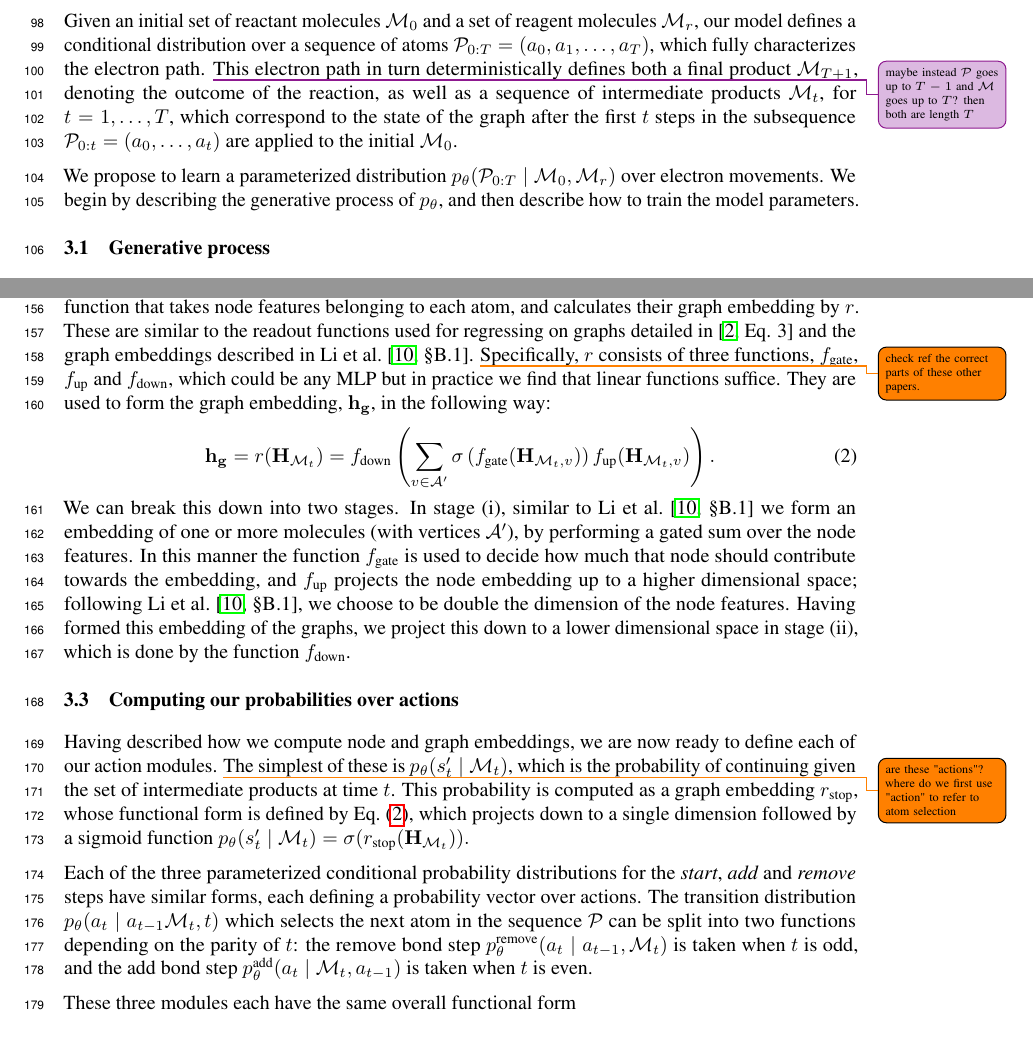
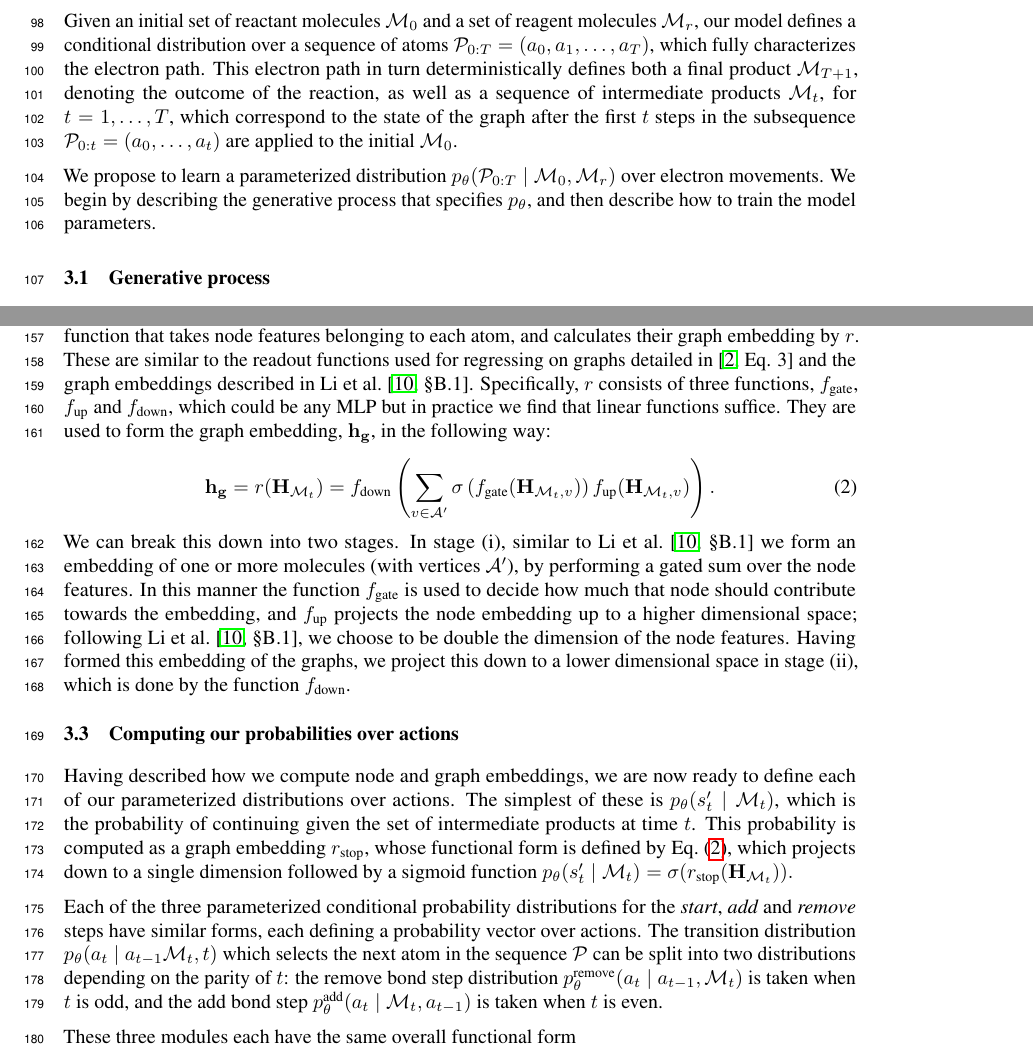
Before and after one commit to mkusner/path-reactions, a LaTeX paper (main.tex, which reads tex/model.tex): two parts of pages 4 and 5 of 10, joined at a grey line, cut so that both start at the same text. Compiled offline with pdfLaTeX.

Commit message:
model improvements -- bringing in Miguels feedback

```diff
--- a/tex/model.tex
+++ b/tex/model.tex
@@ -34,7 +34,6 @@ each bond $b \in \Bc$ is either a single, double, or triple bond.
 Given an initial set of reactant molecules $\moleculeSet_0$ and a set of reagent molecules $\moleculeSet_r$,
 our model defines a conditional distribution over a sequence of atoms $\electronPath_{0:T} = (a_0, a_1, \ldots, a_T)$,
 which fully characterizes the electron path.
-\improvement[]{maybe instead $\electronPath$ goes up to $T-1$ and $\moleculeSet$ goes up to $T$? then both are length $T$}
 This electron path in turn deterministically defines both a final product $\moleculeSet_{T+1}$,
 denoting the outcome of the reaction,
 as well as a sequence of intermediate products $\moleculeSet_t$, for $t = 1,\dots,T$,
@@ -43,7 +42,7 @@ which correspond to the state of the graph after the first $t$ steps in the subs
 
 We propose to learn a parameterized distribution $p_\theta( \electronPath_{0:T} \mid \moleculeSet_0, \moleculeSet_r)$ over electron movements.
 We begin by describing the generative process %(i.e., the forward pass)
-of $p_\theta$, and then describe how to train the model parameters.
+that specifies $p_\theta$, and then describe how to train the model parameters.
 
 
 \subsection{Generative process}
@@ -150,7 +149,7 @@ we choose to use gated graph neural network (GGNN) message functions \citep{li20
 
 It is also useful to be able to calculate graph embeddings $\graphEmbeddings$, which are vectors that represent groups of nodes belonging to one or more graphs; i.e.\ an entire molecule or set of molecules.
  We define the function that takes node features belonging to each atom, and calculates their graph embedding by $\fEmbedGraphs$.
-These are similar to the readout functions used for regressing on graphs detailed in \citep[Eq. 3]{gilmer2017neural} and the graph embeddings described in \citet[\S B.1]{li2018learning}. \todo[]{check ref the correct parts of these other papers.}
+These are similar to the readout functions used for regressing on graphs detailed in \citep[Eq. 3]{gilmer2017neural} and the graph embeddings described in \citet[\S B.1]{li2018learning}.
 Specifically, $\fEmbedGraphs$ consists of three functions, $\fui$, $\fuj$ and $\fuk$, which could be any MLP but in practice we find that linear functions suffice. % use linear layers for.
 They are used to form the graph embedding, $\graphEmbeddings$, in the following way:
 \begin{align}
@@ -168,8 +167,7 @@ Having formed this embedding of the graphs, we project this down to a lower dime
 
 \subsection{Computing our probabilities over actions}
 
-Having described how we compute node and graph embeddings, we are now ready to define each of our action modules.
-\todo{are these "actions"? where do we first use "action" to refer to atom selection}
+Having described how we compute node and graph embeddings, we are now ready to define each of our parameterized distributions over actions.
 The simplest of these is $p_\theta(s'_t \mid \moleculeSet_t)$, which is the probability of continuing given the set of intermediate products at time $t$.
 This probability is computed as a graph embedding $\fEmbedGraphs_{\textrm{stop}}$,
 whose functional form is defined by Eq.~\eqref{eq:graph-embedding}, which projects down to a single dimension followed by a sigmoid function
@@ -184,8 +182,8 @@ $
 Each of the three parameterized conditional probability distributions for the {\em start}, {\em add} and {\em remove} steps have similar forms, each defining a probability vector over actions.
 The transition distribution $p_\theta(a_t \mid a_{t-1} \moleculeSet_t, t)$
 which selects the next atom in the sequence $\electronPath$
-can be split into two functions depending on the parity of $t$:
-the remove bond step $p_\theta^\textrm{remove}(a_t \mid a_{t-1}, \moleculeSet_t)$ is taken when $t$ is odd,
+can be split into two distributions depending on the parity of $t$:
+the remove bond step distribution $p_\theta^\textrm{remove}(a_t \mid a_{t-1}, \moleculeSet_t)$ is taken when $t$ is odd,
 and the add bond step $p_\theta^\textrm{add}(a_t \mid \moleculeSet_t, a_{t-1})$ is taken when $t$ is even.
 
 These three modules each have the same overall functional form
```
Also changed, not shown: tex/model.tex (4 more changed lines).
